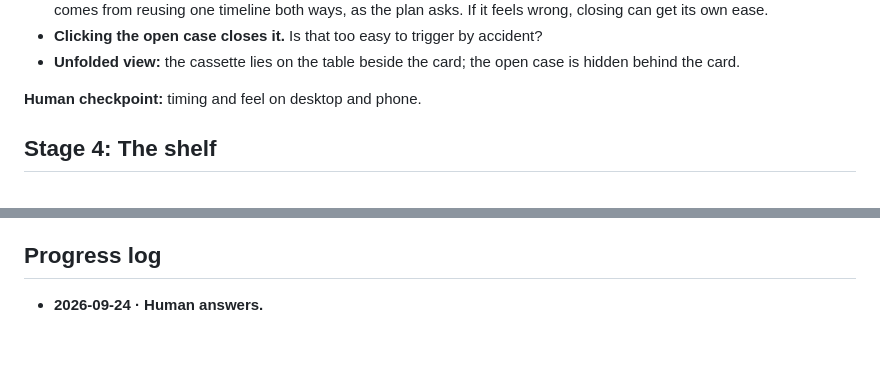
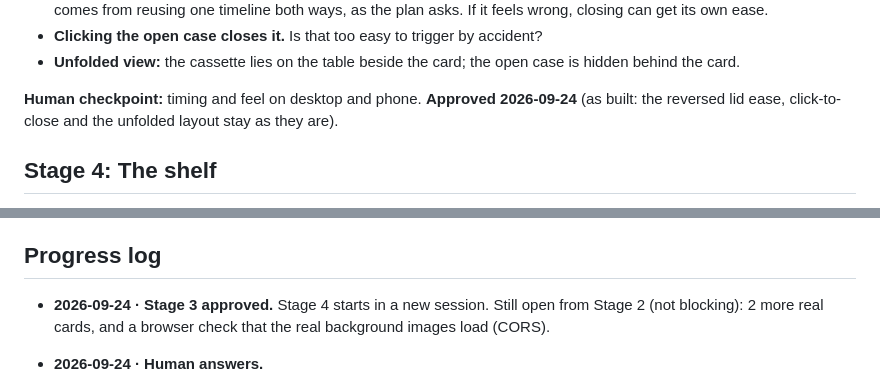
Before and after one commit to SeppeVE/MixtapeMaker, a Markdown page: docs/3d-library-plan.md, 2 parts joined by grey strips. GitHub-like rendering; blank space fills up the shorter version.

Commit message:
3D library plan: Stage 3 approved
Co-Authored-By: Claude Opus 5.5 <noreply@anthropic.com>
Claude-Session: https://claude.ai/code/session_013HgQNM8BaD3F43votetbt3

```diff
--- a/docs/3d-library-plan.md
+++ b/docs/3d-library-plan.md
@@ -293,7 +293,7 @@ Build the geometry procedurally in code, so every dimension stays editable in di
 - **Clicking the open case closes it.** Is that too easy to trigger by accident?
 - **Unfolded view:** the cassette lies on the table beside the card; the open case is hidden behind the card.
 
-**Human checkpoint:** timing and feel on desktop and phone.
+**Human checkpoint:** timing and feel on desktop and phone. **Approved 2026-09-24** (as built: the reversed lid ease, click-to-close and the unfolded layout stay as they are).
 
 ## Stage 4: The shelf
 
@@ -378,6 +378,7 @@ Build the geometry procedurally in code, so every dimension stays editable in di
 
 ## Progress log
 
+- **2026-09-24 · Stage 3 approved.** Stage 4 starts in a new session. Still open from Stage 2 (not blocking): 2 more real cards, and a browser check that the real background images load (CORS).
 - **2026-09-24 · Human answers.**
   - Hide cut guides in 3D: done (pipeline `r2`).
   - Real cards stay **out of git**: they're only checked locally, through `showTape`.
```
